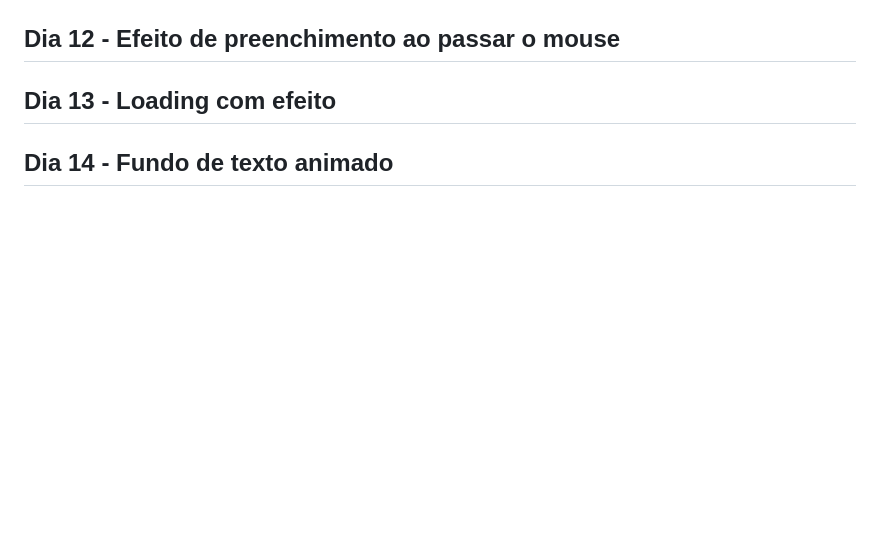
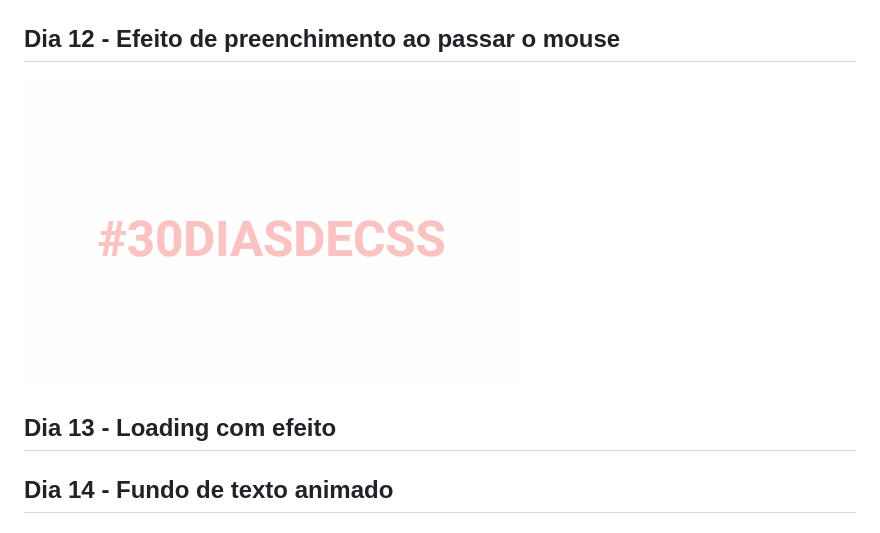
Before and after one commit to Wisinewski/30-days-of-css, a Markdown page: README.md, the part around the change. GitHub-like rendering; pictures changed too: challenge-12/challenge-12.gif (added); blank space fills up the shorter version.

Commit message:
feat: finish challenge-12

```diff
--- a/README.md
+++ b/README.md
@@ -23,6 +23,7 @@
 ## Dia 11 - Botão com efeito hover
 <img alt="challenge 11" title="challenge 11" src="./challenge-11/challenge-11.gif" width="500px"><a></a>
 ## Dia 12 - Efeito de preenchimento ao passar o mouse
+<img alt="challenge 12" title="challenge 12" src="./challenge-12/challenge-12.gif" width="500px"><a></a>
 ## Dia 13 - Loading com efeito
 ## Dia 14 - Fundo de texto animado
 ## Dia 15 - Texto flutuante
```
Also changed, not shown: 2 other files.
